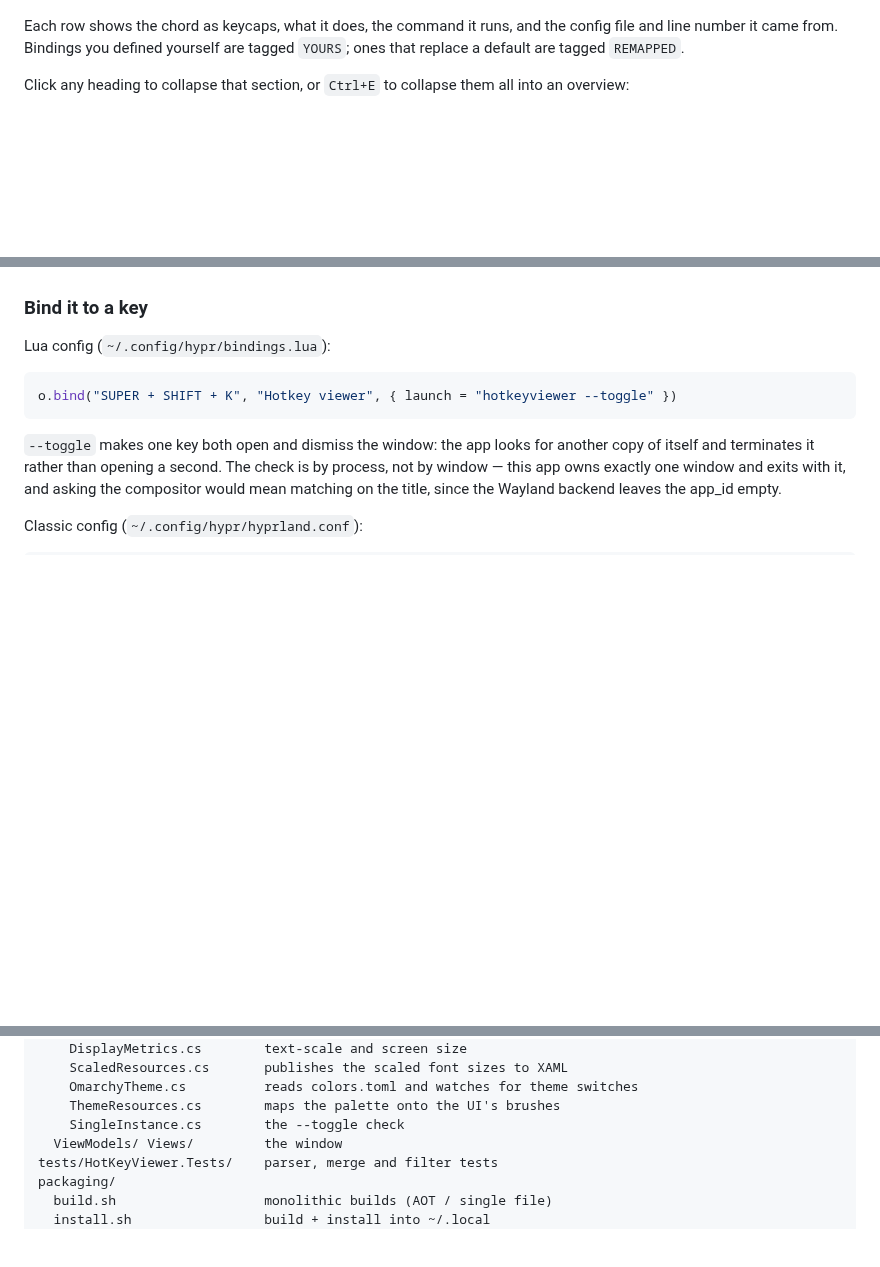
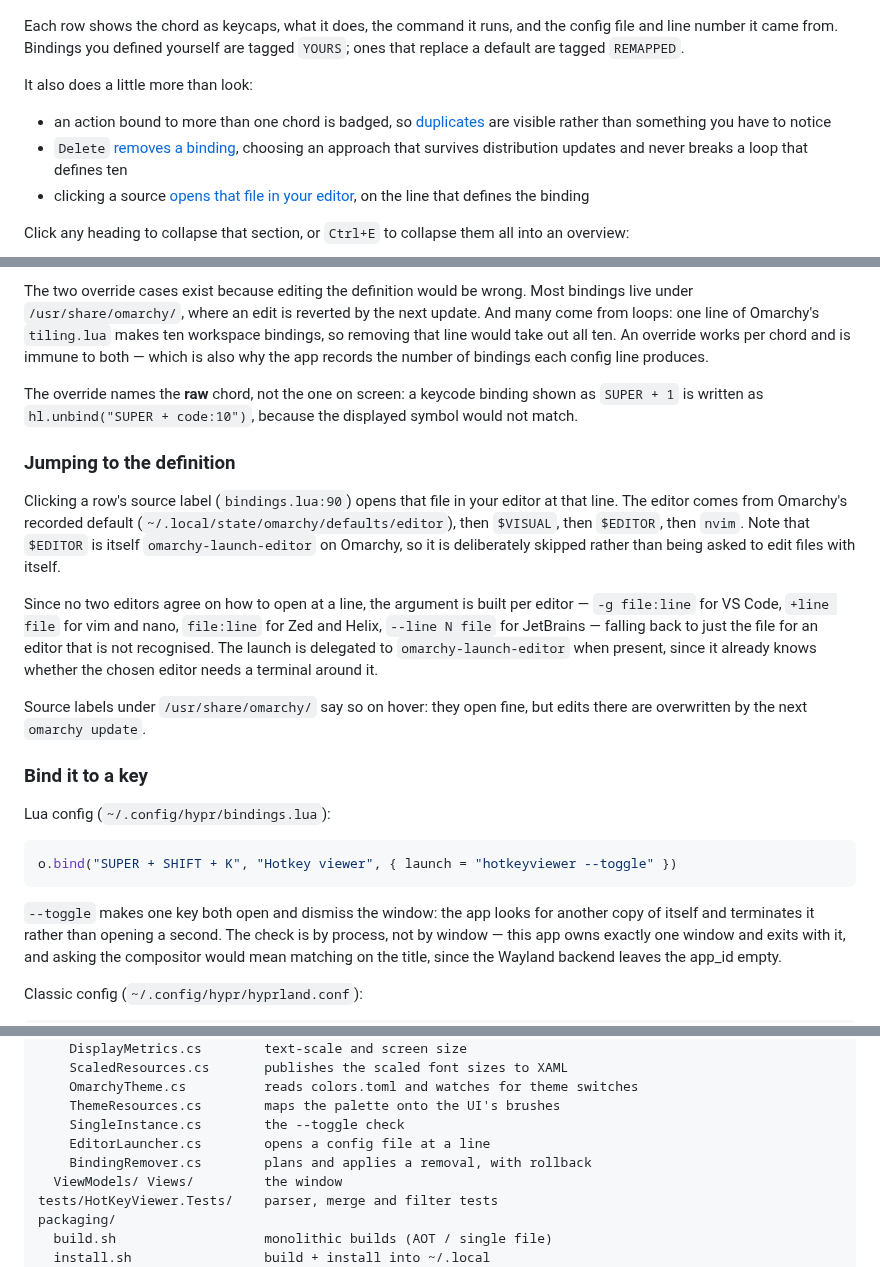
Before and after one commit to Harlock123/HotKeyViewer, a Markdown page: README.md, 3 parts joined by grey strips. Rendered like a GitHub page; blank space fills up the shorter version.

```diff
--- a/README.md
+++ b/README.md
@@ -9,6 +9,15 @@ searchable window.
 Each row shows the chord as keycaps, what it does, the command it runs, and the
 config file and line number it came from. Bindings you defined yourself are
 tagged `YOURS`; ones that replace a default are tagged `REMAPPED`.
+
+It also does a little more than look:
+
+- an action bound to more than one chord is badged, so
+  [duplicates](#duplicates) are visible rather than something you have to notice
+- `Delete` [removes a binding](#removing-a-binding), choosing an approach that
+  survives distribution updates and never breaks a loop that defines ten
+- clicking a source [opens that file in your editor](#jumping-to-the-definition),
+  on the line that defines the binding
 
 Click any heading to collapse that section, or `Ctrl+E` to collapse them all
 into an overview:
@@ -138,3 +191,31 @@ so a match can never hide inside a collapsed one and read as "no results".
+The two override cases exist because editing the definition would be wrong.
+Most bindings live under `/usr/share/omarchy/`, where an edit is reverted by the
+next update. And many come from loops: one line of Omarchy's `tiling.lua` makes
+ten workspace bindings, so removing that line would take out all ten. An
+override works per chord and is immune to both — which is also why the app
+records the number of bindings each config line produces.
+
+The override names the **raw** chord, not the one on screen: a keycode binding
+shown as `SUPER + 1` is written as `hl.unbind("SUPER + code:10")`, because the
+displayed symbol would not match.
+
+### Jumping to the definition
+
+Clicking a row's source label (`bindings.lua:90`) opens that file in your editor
+at that line. The editor comes from Omarchy's recorded default
+(`~/.local/state/omarchy/defaults/editor`), then `$VISUAL`, then `$EDITOR`,
+then `nvim`. Note that `$EDITOR` is itself `omarchy-launch-editor` on Omarchy, so
+it is deliberately skipped rather than being asked to edit files with itself.
+
+Since no two editors agree on how to open at a line, the argument is built per
+editor — `-g file:line` for VS Code, `+line file` for vim and nano, `file:line`
+for Zed and Helix, `--line N file` for JetBrains — falling back to just the file
+for an editor that is not recognised. The launch is delegated to
+`omarchy-launch-editor` when present, since it already knows whether the chosen
+editor needs a terminal around it.
+
+Source labels under `/usr/share/omarchy/` say so on hover: they open fine, but
+edits there are overwritten by the next `omarchy update`.
 
 ### Bind it to a key
 
@@ -283,6 +364,8 @@ src/HotKeyViewer/
     OmarchyTheme.cs          reads colors.toml and watches for theme switches
     ThemeResources.cs        maps the palette onto the UI's brushes
     SingleInstance.cs        the --toggle check
+    EditorLauncher.cs        opens a config file at a line
+    BindingRemover.cs        plans and applies a removal, with rollback
   ViewModels/ Views/         the window
 tests/HotKeyViewer.Tests/    parser, merge and filter tests
 packaging/
```
Also changed, not shown: other parts of README.md (+44 -0 lines), docs/screenshot-collapsed.png, docs/screenshot-duplicates.png (added), docs/screenshot-light.png, docs/screenshot-remove.png (added), docs/screenshot.png, 14 other files.
